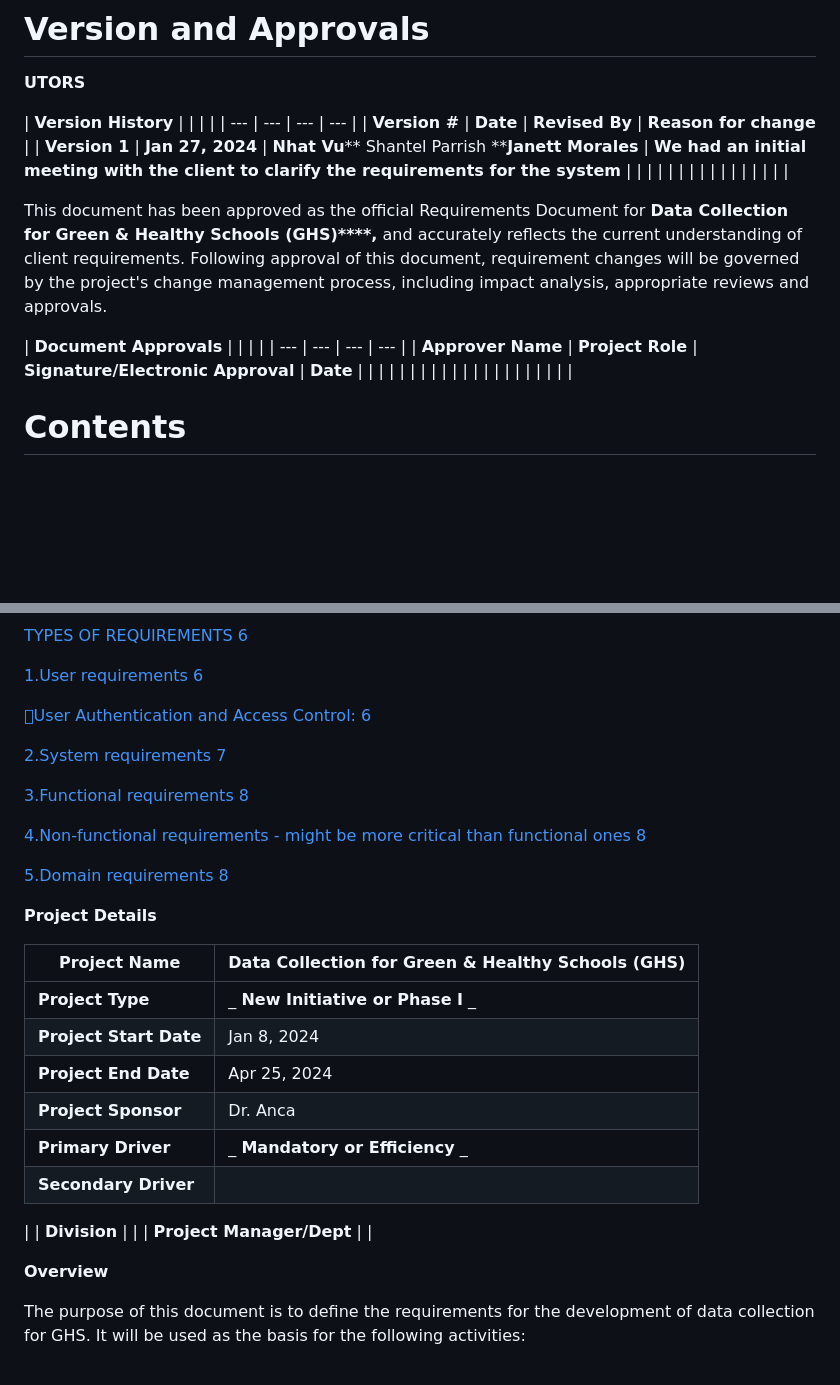
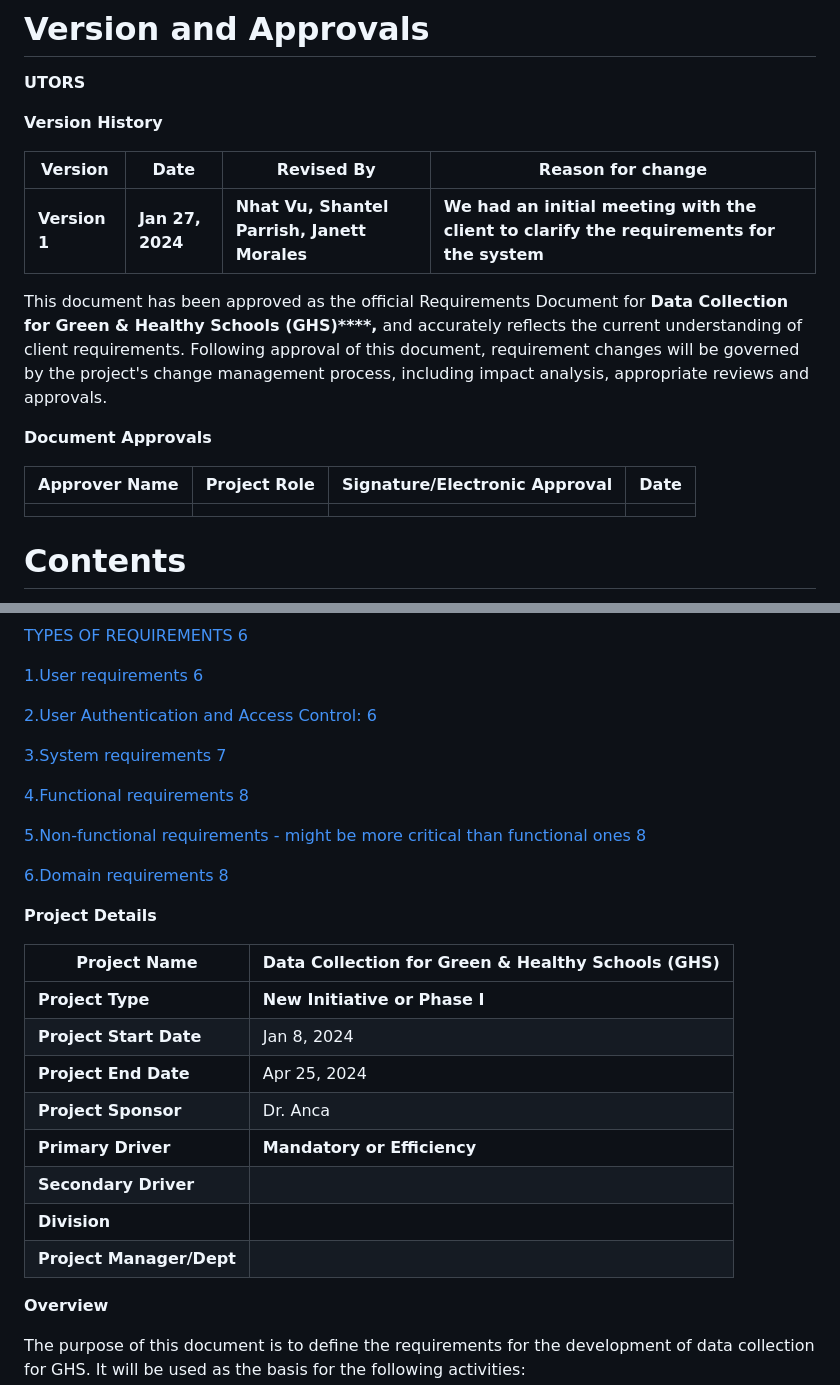
Before and after one commit to GGC-DSA/GHS-Data-Collection, a Markdown page: docs-Spr2024/Requirements.md, 2 parts joined by grey strips. Drawn GitHub-style; blank space fills up the shorter version.

```diff
--- a/docs-Spr2024/Requirements.md
+++ b/docs-Spr2024/Requirements.md
@@ -13,58 +13,20 @@ Version 1
 
 **UTORS**
 
-| **Version History** |
- |
- |
- |
+**Version History**
+
+| **Version** | **Date** | **Revised By** | **Reason for change** |
 | --- | --- | --- | --- |
-| **Version #** | **Date** | **Revised By** | **Reason for change** |
-| **Version 1** | **Jan 27, 2024** | **Nhat Vu**** Shantel Parrish ****Janett Morales**
- | **We had an initial meeting with the client to clarify the requirements for the system** |
-|
- |
- |
- |
- |
-|
- |
- |
- |
- |
-|
- |
- |
- |
- |
+| **Version 1** | **Jan 27, 2024** | **Nhat Vu, Shantel Parrish, Janett Morales** | **We had an initial meeting with the client to clarify the requirements for the system** |
+
 
 This document has been approved as the official Requirements Document for **Data Collection for Green & Healthy Schools (GHS)****,** and accurately reflects the current understanding of client requirements. Following approval of this document, requirement changes will be governed by the project's change management process, including impact analysis, appropriate reviews and approvals.
 
-| **Document Approvals** |
- |
- |
- |
+**Document Approvals**
+
+| **Approver Name** | **Project Role** | **Signature/Electronic Approval** | **Date** |
 | --- | --- | --- | --- |
-| **Approver Name** | **Project Role** | **Signature/Electronic Approval** | **Date** |
-|
- |
- |
- |
- |
-|
- |
- |
- |
- |
-|
- |
- |
- |
- |
-|
- |
- |
- |
- |
+| | | | |
 
 # Contents
 
@@ -104,31 +66,28 @@ _[Use Case Narrative 5](#_Toc157364952)_
 
 [1.User requirements 6](#_Toc157364954)
 
-[User Authentication and Access Control: 6](#_Toc157364955)
+[2.User Authentication and Access Control: 6](#_Toc157364955)
 
-[2.System requirements 7](#_Toc157364956)
+[3.System requirements 7](#_Toc157364956)
 
-[3.Functional requirements 8](#_Toc157364957)
+[4.Functional requirements 8](#_Toc157364957)
 
-[4.Non-functional requirements - might be more critical than functional ones 8](#_Toc157364958)
+[5.Non-functional requirements - might be more critical than functional ones 8](#_Toc157364958)
 
-[5.Domain requirements 8](#_Toc157364959)
+[6.Domain requirements 8](#_Toc157364959)
 
 **Project Details**
 
 | **Project Name** | **Data Collection for Green & Healthy Schools (GHS)** |
 | --- | --- |
-| **Project Type** | _ **New Initiative or Phase I** _ |
+| **Project Type** | **New Initiative or Phase I** |
 | **Project Start Date** | Jan 8, 2024 |
 | **Project End Date** | Apr 25, 2024 |
 | **Project Sponsor** | Dr. Anca |
-| **Primary Driver** | _ **Mandatory or Efficiency** _ |
-| **Secondary Driver** |
- |
-| **Division** |
- |
-| **Project Manager/Dept** |
- |
+| **Primary Driver** | **Mandatory or Efficiency** |
+| **Secondary Driver** | |
+| **Division** | |
+| **Project Manager/Dept** | |
 
 **Overview**
 
```
Also changed, not shown: other parts of docs-Spr2024/Requirements.md (+16 -68 lines).
